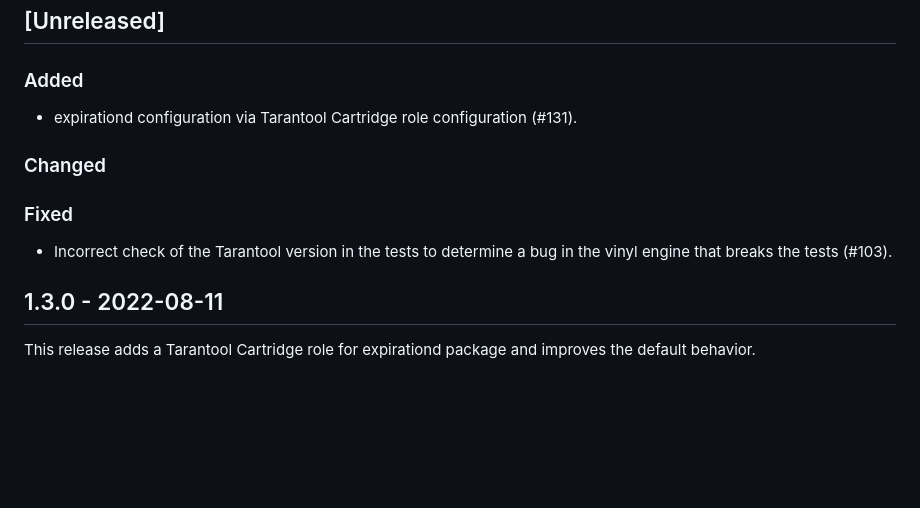
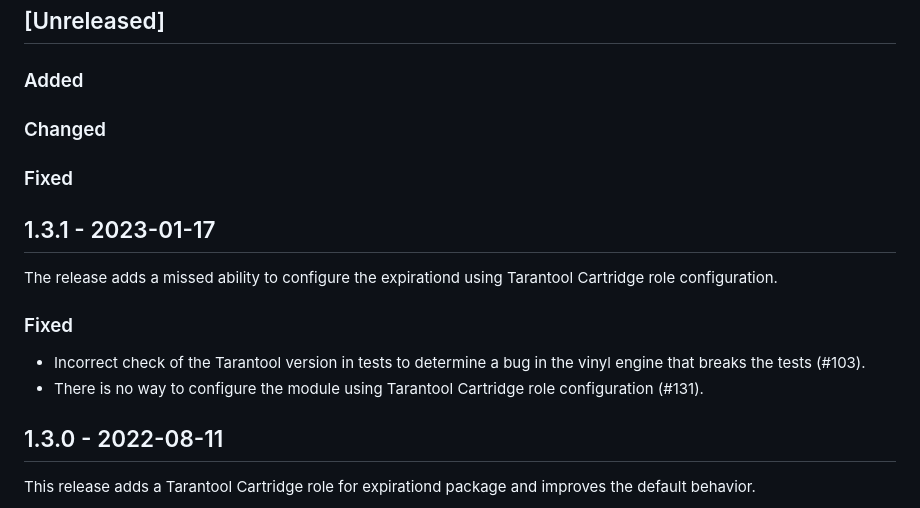
Before and after one commit to tarantool/expirationd, a Markdown page: CHANGELOG.md, the part around the change. GitHub-like rendering; blank space fills up the shorter version.

Commit message:
Release 1.3.1
Overview

    The release adds a missed ability to configure expirationd using
    Tarantool Cartridge role configuration.

Breaking changes

    None.

Bugfixes

    Incorrect check of the Tarantool version in tests to determine
    a bug in the vinyl engine that breaks the tests (#103).

    There is no way to configure the module using Tarantool Cartridge
    role configuration (#131).

```diff
--- a/CHANGELOG.md
+++ b/CHANGELOG.md
@@ -9,14 +9,21 @@ and this project adheres to [Semantic Versioning](http://semver.org/spec/v2.0.0.
 
 ### Added
 
-- expirationd configuration via Tarantool Cartridge role configuration (#131).
-
 ### Changed
 
 ### Fixed
 
-- Incorrect check of the Tarantool version in the tests to determine a bug in
+## 1.3.1 - 2023-01-17
+
+The release adds a missed ability to configure the expirationd using
+Tarantool Cartridge role configuration.
+
+### Fixed
+
+- Incorrect check of the Tarantool version in tests to determine a bug in
   the vinyl engine that breaks the tests (#103).
+- There is no way to configure the module using Tarantool Cartridge role
+  configuration (#131).
 
 ## 1.3.0 - 2022-08-11
 
```
